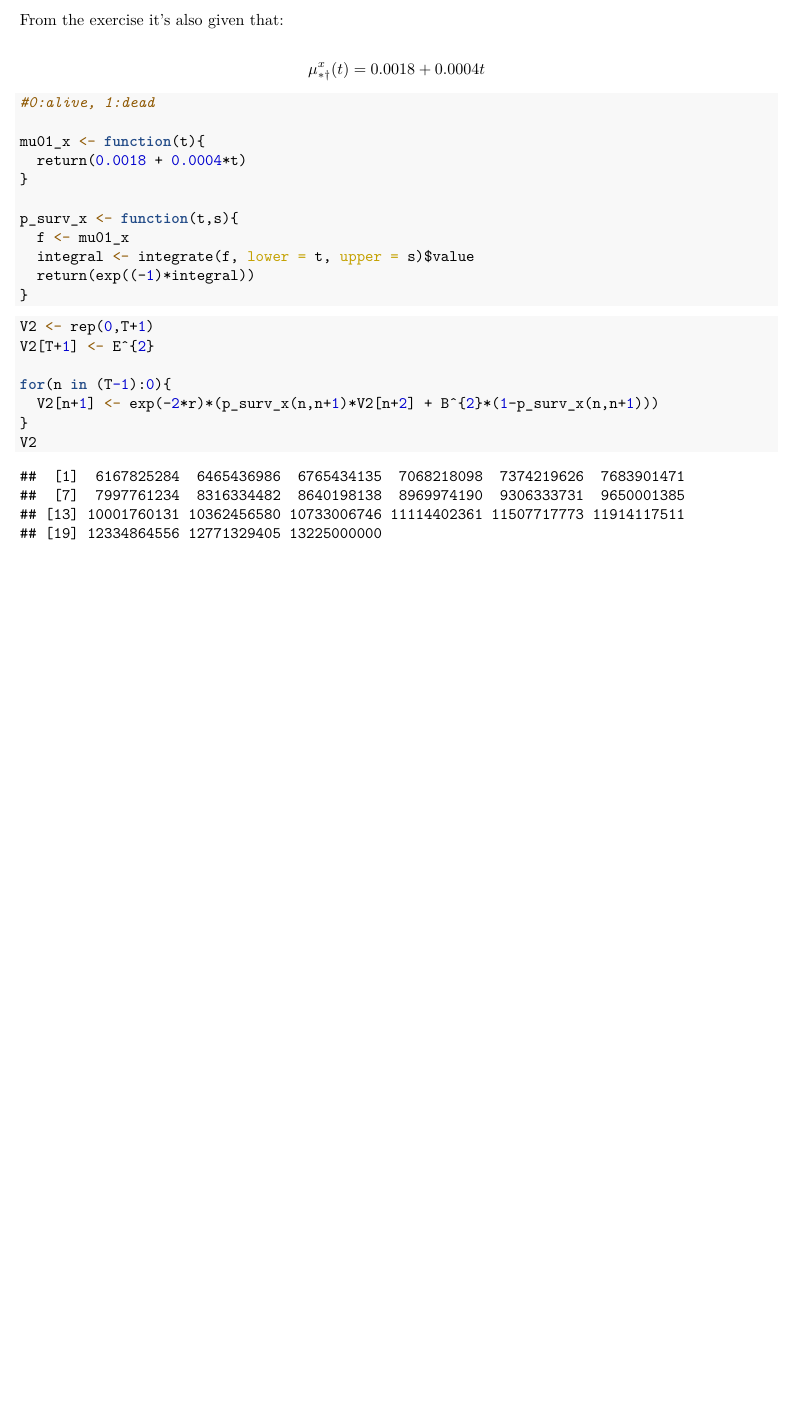
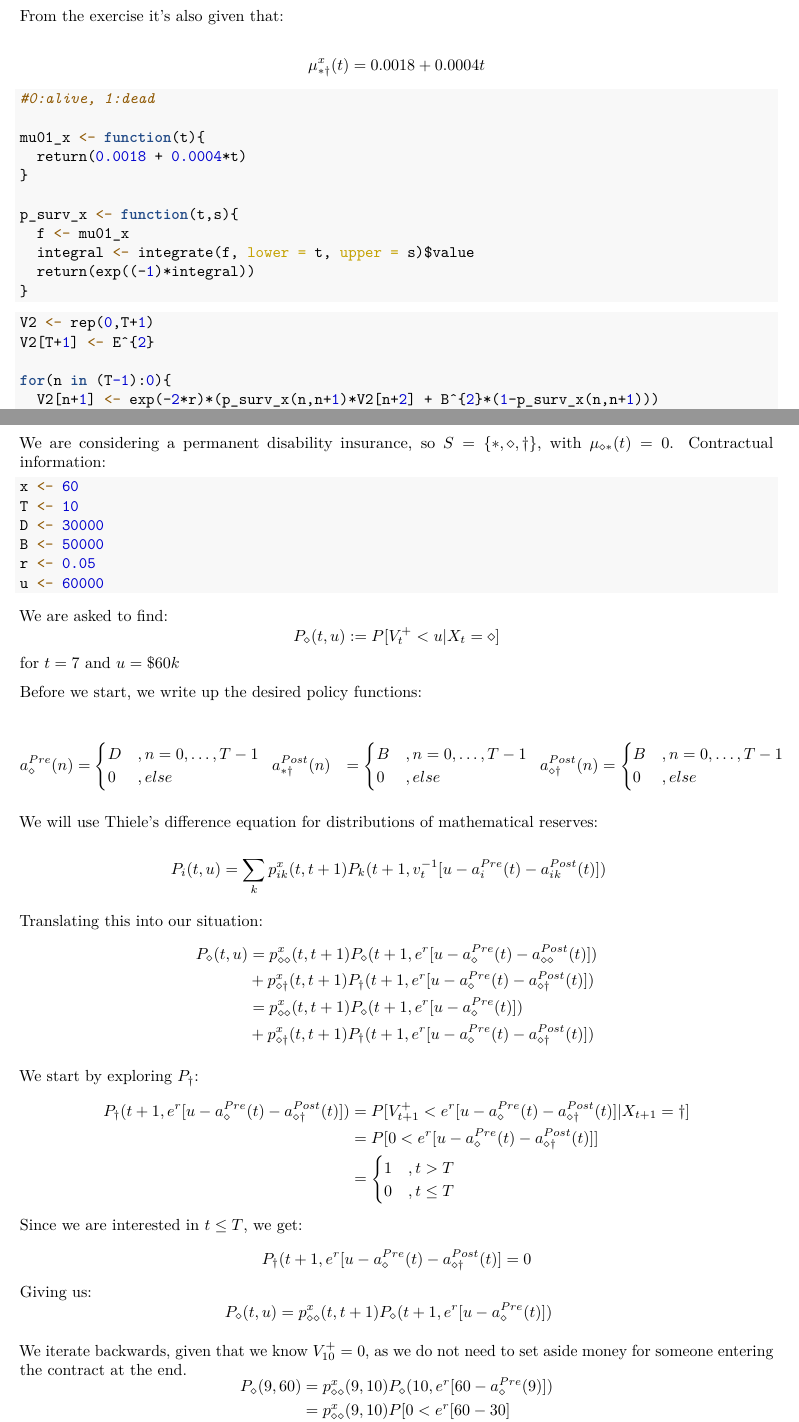
Before and after one commit to AndreasSlattelid/STK4500_2022_R, an R Markdown document (Excercises/exe_chp_6.Rmd): part of page 8 of 8 before the commit and two parts of pages 8 and 9 of 9 after it, the two joined at a grey line, cut so that both start at the same text, the shorter picture padded with empty space. The pictures show the output file Excercises/exe_chp_6.pdf that the author committed with the source.

Commit message:
Uploaded parts of exercise 6.5,  still some more to be done. Namely finish the iteration of P_diamond

````diff
--- a/Excercises/exe_chp_6.Rmd
+++ b/Excercises/exe_chp_6.Rmd
@@ -412,3 +412,105 @@
 }
 V2
 ```
+
+\newpage
+
+## Exercise 6.5
+We are considering a permanent disability insurance, so $S = \{*, \diamond, \dagger \}$, with $\mu_{\diamond *}(t) = 0$. Contractual information:
+```{r}
+x <- 60
+T <- 10
+D <- 30000
+B <- 50000
+r <- 0.05
+u <- 60000
+```
+
+We are asked to find:
+$$
+P_{\diamond}(t,u) := P[V_{t}^{+} < u|X_{t}=\diamond]
+$$
+for $t=7$ and $u=\$60k$
+
+Before we start, we write up the desired policy functions:
+
+$$\begin{aligned}
+a_{\diamond}^{Pre}(n) &= \begin{cases}
+D  & ,n = 0, \dots, T-1 \\
+0 &,else
+\end{cases} \;\;
+a_{*\dagger}^{Post}(n) &= \begin{cases}
+B  & ,n = 0, \dots, T-1 \\
+0 &,else
+\end{cases} \;\;
+a_{\diamond\dagger}^{Post}(n) &= \begin{cases}
+B  & ,n = 0, \dots, T-1 \\
+0 &,else
+\end{cases}
+\end{aligned}$$
+
+We will use Thiele's difference equation for distributions of mathematical reserves:
+
+$$\begin{aligned}
+P_{i}(t,u) &= \sum_{k} p_{ik}^{x}(t,t+1)P_{k}(t+1, v_{t}^{-1}[
+u - a_{i}^{Pre}(t)-a_{ik}^{Post}(t)
+])
+\end{aligned}$$
+
+Translating this into our situation:
+$$\begin{aligned}
+P_{\diamond}(t,u) &= p_{\diamond \diamond}^{x}(t,t+1)P_{\diamond}(t+1,e^{r}[
+u - a_{\diamond}^{Pre}(t)- a_{\diamond \diamond}^{Post}(t)
+]) \\
+&+ p_{\diamond \dagger}^{x}(t,t+1)P_{\dagger}(t+1,e^{r}[
+u - a_{\diamond}^{Pre}(t)- a_{\diamond \dagger}^{Post}(t)
+]) \\
+&=
+p_{\diamond \diamond}^{x}(t,t+1)P_{\diamond}(t+1,e^{r}[
+u - a_{\diamond}^{Pre}(t)
+]) \\
+&+ p_{\diamond \dagger}^{x}(t,t+1)P_{\dagger}(t+1,e^{r}[
+u - a_{\diamond}^{Pre}(t)- a_{\diamond \dagger}^{Post}(t)
+])
+\end{aligned}$$
+
+
+We start by exploring $P_{\dagger}$:
+$$\begin{aligned}
+P_{\dagger}(t+1,e^{r}[
+u - a_{\diamond}^{Pre}(t)- a_{\diamond \dagger}^{Post}(t)
+]) &=
+P[V_{t+1}^{+} < e^{r}[
+u - a_{\diamond}^{Pre}(t)- a_{\diamond \dagger}^{Post}(t)
+]|X_{t+1} = \dagger] \\
+&=
+P[0 < e^{r}[
+u - a_{\diamond}^{Pre}(t)- a_{\diamond \dagger}^{Post}(t)
+]] \\
+&= \begin{cases}
+1 &, t>T \\
+0 &, t\leq T
+\end{cases}
+\end{aligned}$$
+Since we are interested in $t\leq T$, we get:
+$$
+P_{\dagger}(t+1,e^{r}[
+u - a_{\diamond}^{Pre}(t)- a_{\diamond \dagger}^{Post}(t)
+] = 0
+$$
+Giving us:
+$$\begin{aligned}
+P_{\diamond}(t,u) &= p_{\diamond \diamond}^{x}(t,t+1)P_{\diamond}(t+1,e^{r}[
+u - a_{\diamond}^{Pre}(t)
+])
+\end{aligned}$$
+
+We iterate backwards, given that we know $V_{10}^{+} = 0$, as we do not need to set aside money for someone entering the contract at the end.
+$$\begin{aligned}
+P_{\diamond}(9,60) &= p_{\diamond \diamond}^{x}(9,10)P_{\diamond}(10,e^{r}[
+60 - a_{\diamond}^{Pre}(9)
+]) \\
+&= p_{\diamond \diamond}^{x}(9,10)P[0 < e^{r}[
+60 - 30] \\
+&= p_{\diamond \diamond}^{x}(9,10)
+\end{aligned}$$
````
Also changed, not shown: Excercises/exe_chp_6.pdf.
